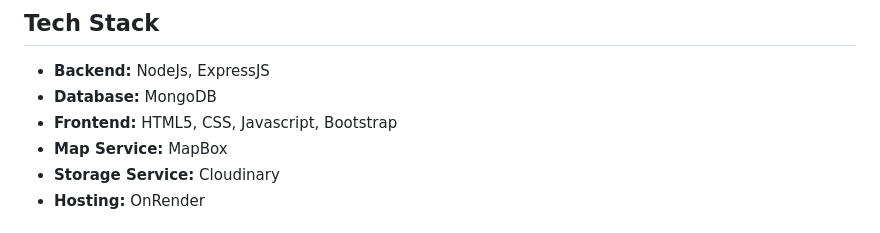
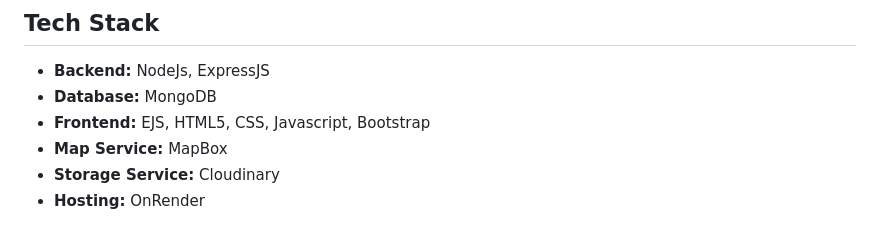
Before and after one commit to SamFisher20/tripspot, a Markdown page: README.md, the part around the change. GitHub-like rendering.

```diff
--- a/README.md
+++ b/README.md
@@ -26,7 +26,7 @@ A create and view based web application that allow users to create tourist attra
 
 - **Backend:** NodeJs, ExpressJS
 - **Database:** MongoDB
-- **Frontend:** HTML5, CSS, Javascript, Bootstrap
+- **Frontend:** EJS, HTML5, CSS, Javascript, Bootstrap
 - **Map Service:** MapBox
 - **Storage Service:** Cloudinary
 - **Hosting:** OnRender
```
